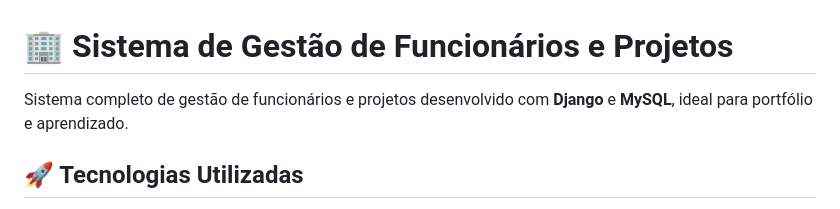
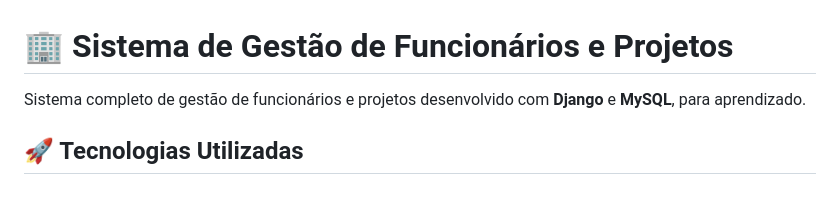
Before and after one commit to Santiago-sandev/gestao-funcionarios-django, a Markdown page: README.md, the part around the change. Drawn GitHub-style.

Commit message:
Atualizar o README.md

```diff
--- a/README.md
+++ b/README.md
@@ -1,6 +1,6 @@
 # 🏢 Sistema de Gestão de Funcionários e Projetos
 
-Sistema completo de gestão de funcionários e projetos desenvolvido com **Django** e **MySQL**, ideal para portfólio e aprendizado.
+Sistema completo de gestão de funcionários e projetos desenvolvido com **Django** e **MySQL**, para aprendizado.
 
 ## 🚀 Tecnologias Utilizadas
 
```
